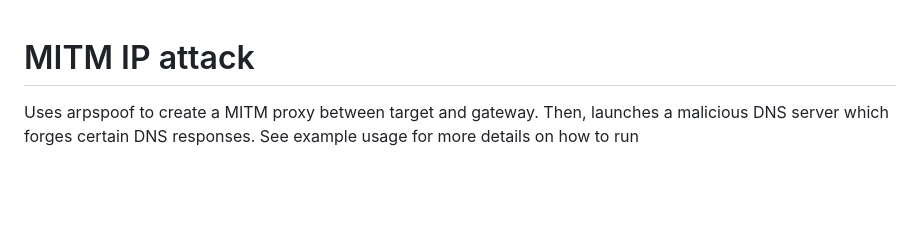
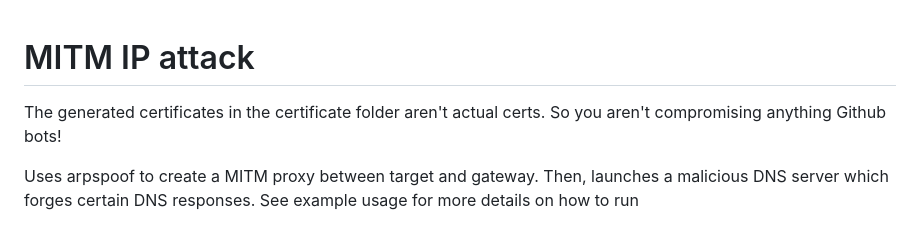
Before and after one commit to joshbarbee/ip-mitm-attack, a Markdown page: README.md, the part around the change. Rendered like a GitHub page; blank space fills up the shorter version.

```diff
--- a/README.md
+++ b/README.md
@@ -1,4 +1,6 @@
 # MITM IP attack
+
+The generated certificates in the certificate folder aren't actual certs. So you aren't compromising anything Github bots!
 
 Uses arpspoof to create a MITM proxy between target and gateway. Then, launches a malicious DNS server which forges certain DNS responses. See example usage for more details on how to run
 
```
